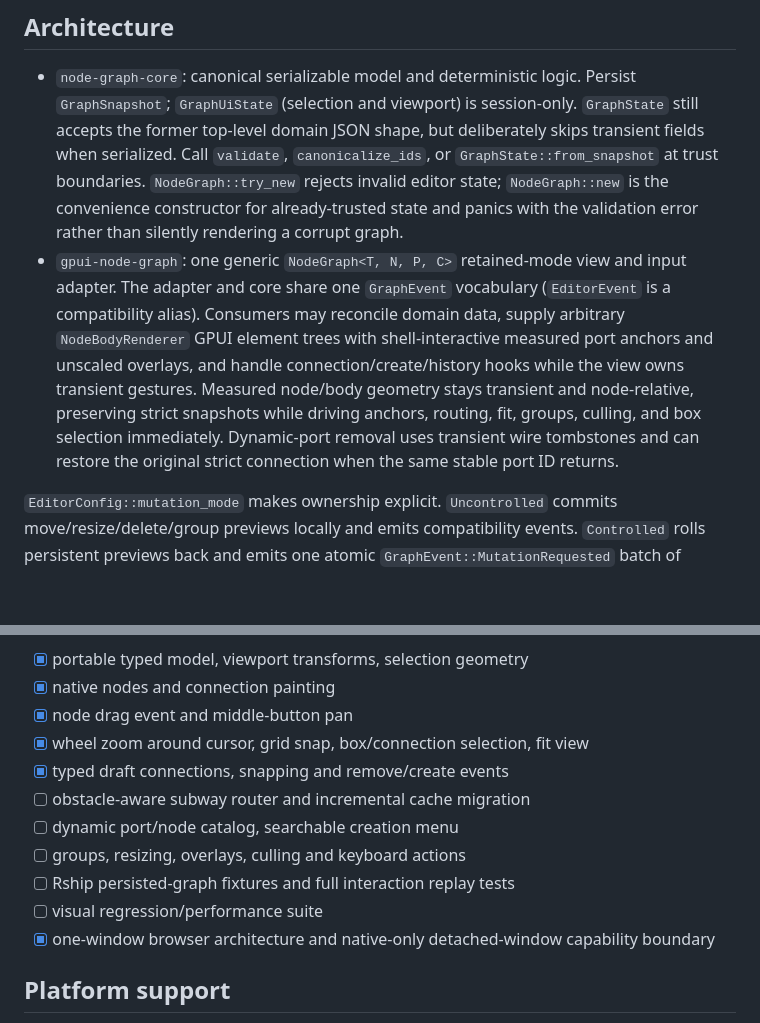
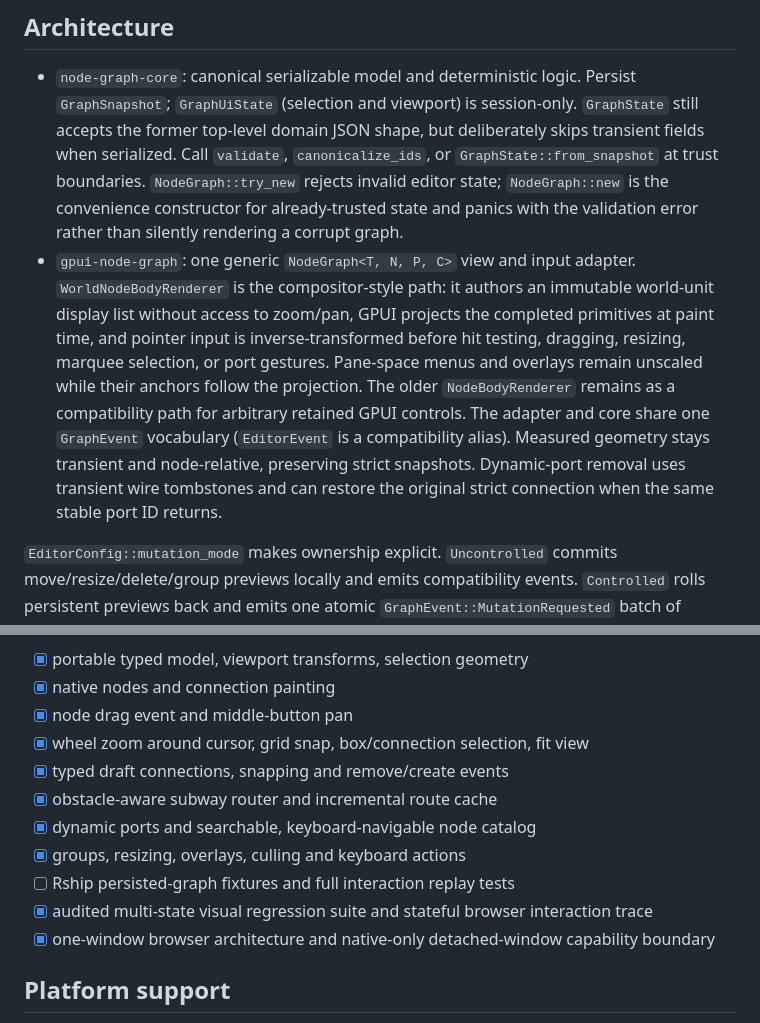
Before and after one commit to ignition-is-go/gpui-node-graph, a Markdown page: README.md, 2 parts joined by grey strips. GitHub-like rendering; blank space fills up the shorter version.

Commit message:
docs: record world-space parity acceptance

```diff
--- a/README.md
+++ b/README.md
@@ -28,7 +28,7 @@ curl -sSI http://127.0.0.1:8181/ | grep -Ei 'cross-origin-(opener|embedder)-poli
 ## Architecture
 
 - `node-graph-core`: canonical serializable model and deterministic logic. Persist `GraphSnapshot`; `GraphUiState` (selection and viewport) is session-only. `GraphState` still accepts the former top-level domain JSON shape, but deliberately skips transient fields when serialized. Call `validate`, `canonicalize_ids`, or `GraphState::from_snapshot` at trust boundaries. `NodeGraph::try_new` rejects invalid editor state; `NodeGraph::new` is the convenience constructor for already-trusted state and panics with the validation error rather than silently rendering a corrupt graph.
-- `gpui-node-graph`: one generic `NodeGraph<T, N, P, C>` retained-mode view and input adapter. The adapter and core share one `GraphEvent` vocabulary (`EditorEvent` is a compatibility alias). Consumers may reconcile domain data, supply arbitrary `NodeBodyRenderer` GPUI element trees with shell-interactive measured port anchors and unscaled overlays, and handle connection/create/history hooks while the view owns transient gestures. Measured node/body geometry stays transient and node-relative, preserving strict snapshots while driving anchors, routing, fit, groups, culling, and box selection immediately. Dynamic-port removal uses transient wire tombstones and can restore the original strict connection when the same stable port ID returns.
+- `gpui-node-graph`: one generic `NodeGraph<T, N, P, C>` view and input adapter. `WorldNodeBodyRenderer` is the compositor-style path: it authors an immutable world-unit display list without access to zoom/pan, GPUI projects the completed primitives at paint time, and pointer input is inverse-transformed before hit testing, dragging, resizing, marquee selection, or port gestures. Pane-space menus and overlays remain unscaled while their anchors follow the projection. The older `NodeBodyRenderer` remains as a compatibility path for arbitrary retained GPUI controls. The adapter and core share one `GraphEvent` vocabulary (`EditorEvent` is a compatibility alias). Measured geometry stays transient and node-relative, preserving strict snapshots. Dynamic-port removal uses transient wire tombstones and can restore the original strict connection when the same stable port ID returns.
 
 `EditorConfig::mutation_mode` makes ownership explicit. `Uncontrolled` commits move/resize/delete/group previews locally and emits compatibility events. `Controlled` rolls persistent previews back and emits one atomic `GraphEvent::MutationRequested` batch of `GraphMutation` operations for the host to reconcile. Selection and viewport remain transient editor state in either mode; connection creation always remains a request because generic consumer IDs cannot be synthesized safely by the view.
 - `examples/demo`: shared GPUI application with thin target-specific desktop/browser packaging. `gpui_platform::application()` selects the backend.
@@ -45,11 +45,11 @@ The evidence-backed Leptos parity audit and phased acceptance plan are in
 - [x] node drag event and middle-button pan
 - [x] wheel zoom around cursor, grid snap, box/connection selection, fit view
 - [x] typed draft connections, snapping and remove/create events
-- [ ] obstacle-aware subway router and incremental cache migration
-- [ ] dynamic port/node catalog, searchable creation menu
-- [ ] groups, resizing, overlays, culling and keyboard actions
+- [x] obstacle-aware subway router and incremental route cache
+- [x] dynamic ports and searchable, keyboard-navigable node catalog
+- [x] groups, resizing, overlays, culling and keyboard actions
 - [ ] Rship persisted-graph fixtures and full interaction replay tests
-- [ ] visual regression/performance suite
+- [x] audited multi-state visual regression suite and stateful browser interaction trace
 - [x] one-window browser architecture and native-only detached-window capability boundary
 
 ## Platform support
```
Also changed, not shown: audits/final-world-parity-validation.md (added, +46 -0 lines).
